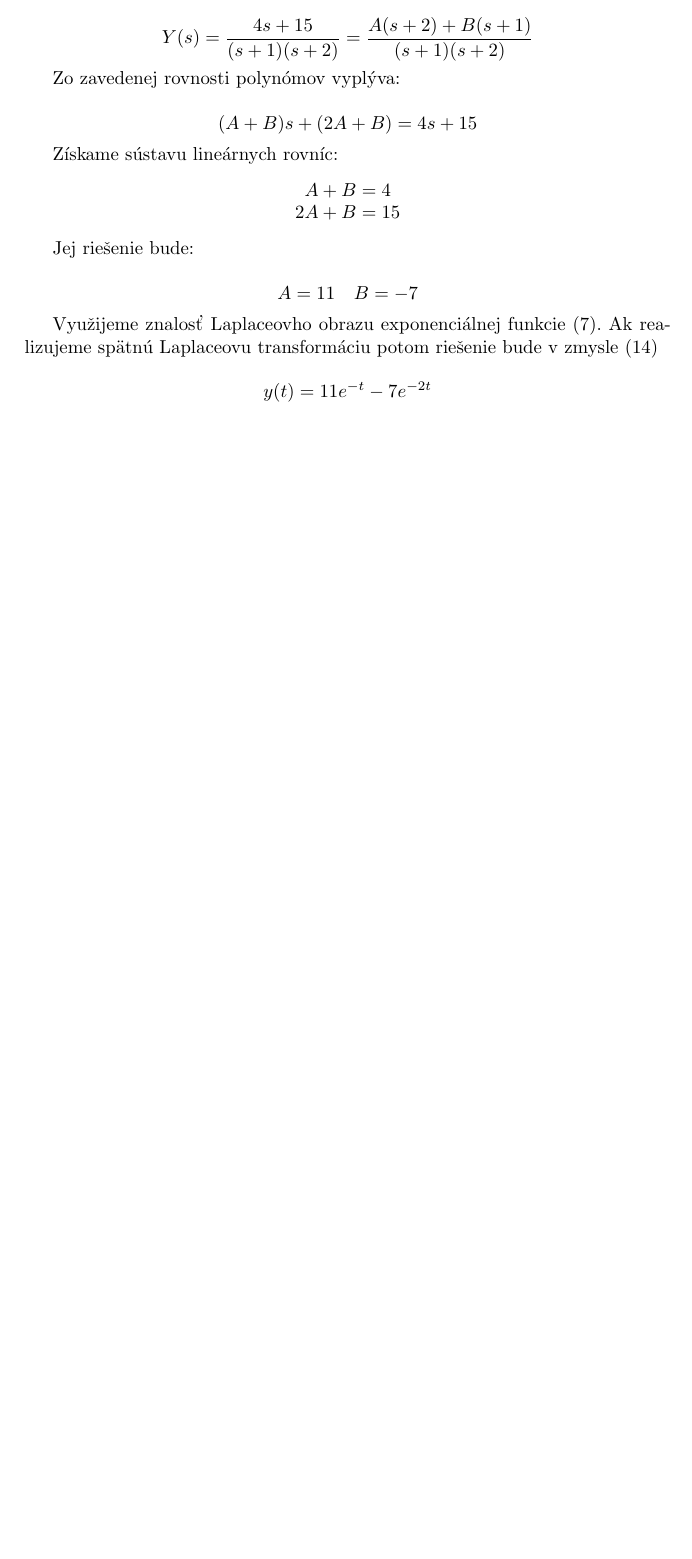
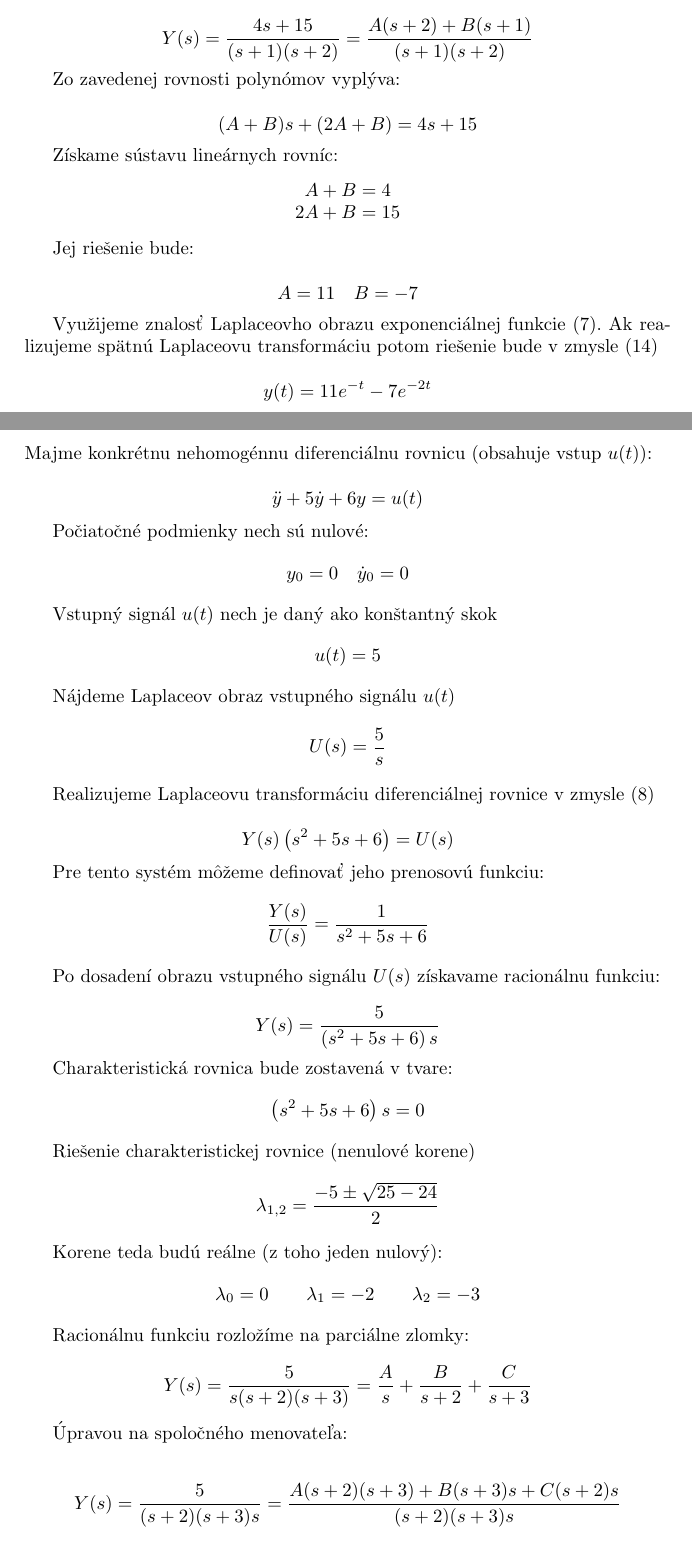
Before and after one commit to PracovnyBod/UKYB, a LaTeX CV (cvUdK03_cvKyvadlo/doc/LaplaceovaTransformácia.tex): part of page 4 of 4 before the commit and two parts of pages 4 and 5 of 6 after it, the two joined at a grey line, cut so that both start at the same text, the shorter picture padded with empty space. Compiled offline with pdfLaTeX.

Commit message:
riešenie prenosovej funkcie

```diff
--- a/cvUdK03_cvKyvadlo/doc/LaplaceovaTransformácia.tex
+++ b/cvUdK03_cvKyvadlo/doc/LaplaceovaTransformácia.tex
@@ -241,3 +241,70 @@ Ak realizujeme spätnú Laplaceovu transformáciu potom riešenie bude v zmysle
 y(t)=11e^{-t}-7e^{-2t}
 \end{equation*}
 
+\pagebreak
+
+\section{Príklad}
+Majme konkrétnu nehomogénnu diferenciálnu rovnicu (obsahuje vstup $u(t)$):
+
+\begin{equation*}
+\ddot{y}+5\dot{y}+6y=u(t)
+\end{equation*}
+
+Počiatočné podmienky nech sú nulové:
+\begin{equation*}
+	y_0=0\quad \dot{y}_0=0
+\end{equation*}
+
+Vstupný signál $u(t)$ nech je daný ako konštantný skok
+\begin{equation*}
+	u(t)=5
+\end{equation*}
+
+Nájdeme Laplaceov obraz vstupného signálu $u(t)$
+\begin{equation*}
+	U(s)=\frac{5}{s}
+\end{equation*}
+
+Realizujeme Laplaceovu transformáciu diferenciálnej rovnice v zmysle \eqref{eq:LPT diferencialnej rovnice}
+
+\begin{equation*}
+	Y(s)\left(s^2+5s+6\right)=U(s)
+\end{equation*}
+
+Pre tento systém môžeme definovať jeho prenosovú funkciu:
+\begin{equation*}
+	\frac{Y(s)}{U(s)}=\frac{1}{s^2+5s+6}
+\end{equation*}
+
+Po dosadení obrazu vstupného signálu $U(s)$ získavame racionálnu funkciu:
+
+\begin{equation*}
+Y(s)=\frac{5}{\left(s^2+5s+6\right)s}
+\end{equation*}
+
+Charakteristická rovnica bude zostavená v tvare:
+\begin{equation*}
+	\left(s^2+5s+6\right)s=0
+\end{equation*}
+
+Riešenie charakteristickej rovnice (nenulové korene)
+\begin{equation*}
+	\lambda_{1,2}=\frac{-5\pm\sqrt{25-24}}{2}
+\end{equation*}
+
+Korene teda budú reálne (z toho jeden nulový):
+\begin{equation*}
+	 \lambda_0=0 \qquad \lambda_1=-2 \qquad \lambda_2=-3
+\end{equation*}
+
+Racionálnu funkciu rozložíme na parciálne zlomky:
+
+\begin{equation*}
+Y(s)=\frac{5}{s(s+2)(s+3)}=\frac{A}{s}+\frac{B}{s+2}+\frac{C}{s+3}
+\end{equation*}
+
+Úpravou na spoločného menovateľa:
+
+\begin{equation*}
+Y(s)=\frac{5}{(s+2)(s+3)s}=\frac{A(s+2)(s+3)+B(s+3)s+C(s+2)s}{(s+2)(s+3)s}
+\end{equation*}
```
Also changed, not shown: cvUdK03_cvKyvadlo/doc/LaplaceovaTransformácia.pdf, cvUdK03_cvKyvadlo/doc/LaplaceovaTransformácia.tex (29 more changed lines).
